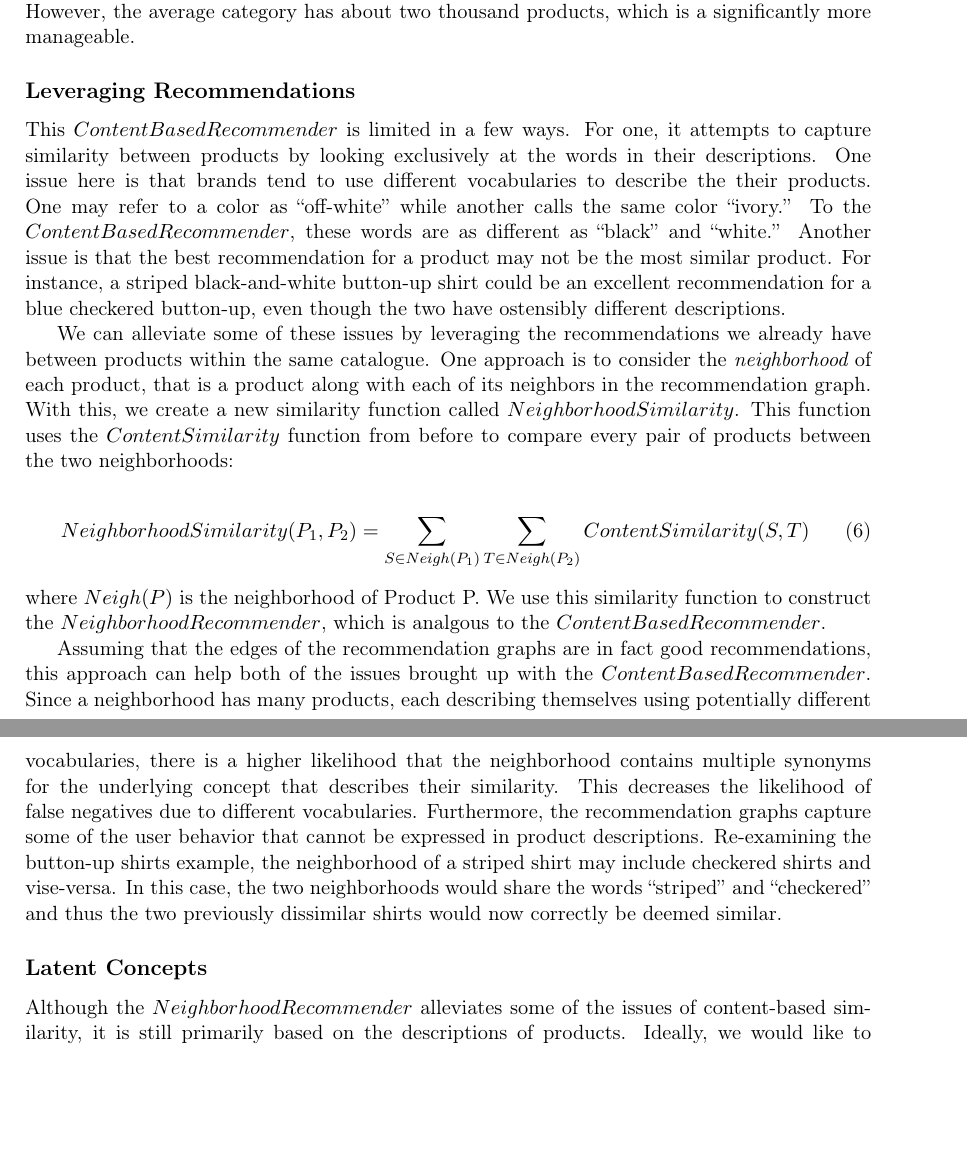
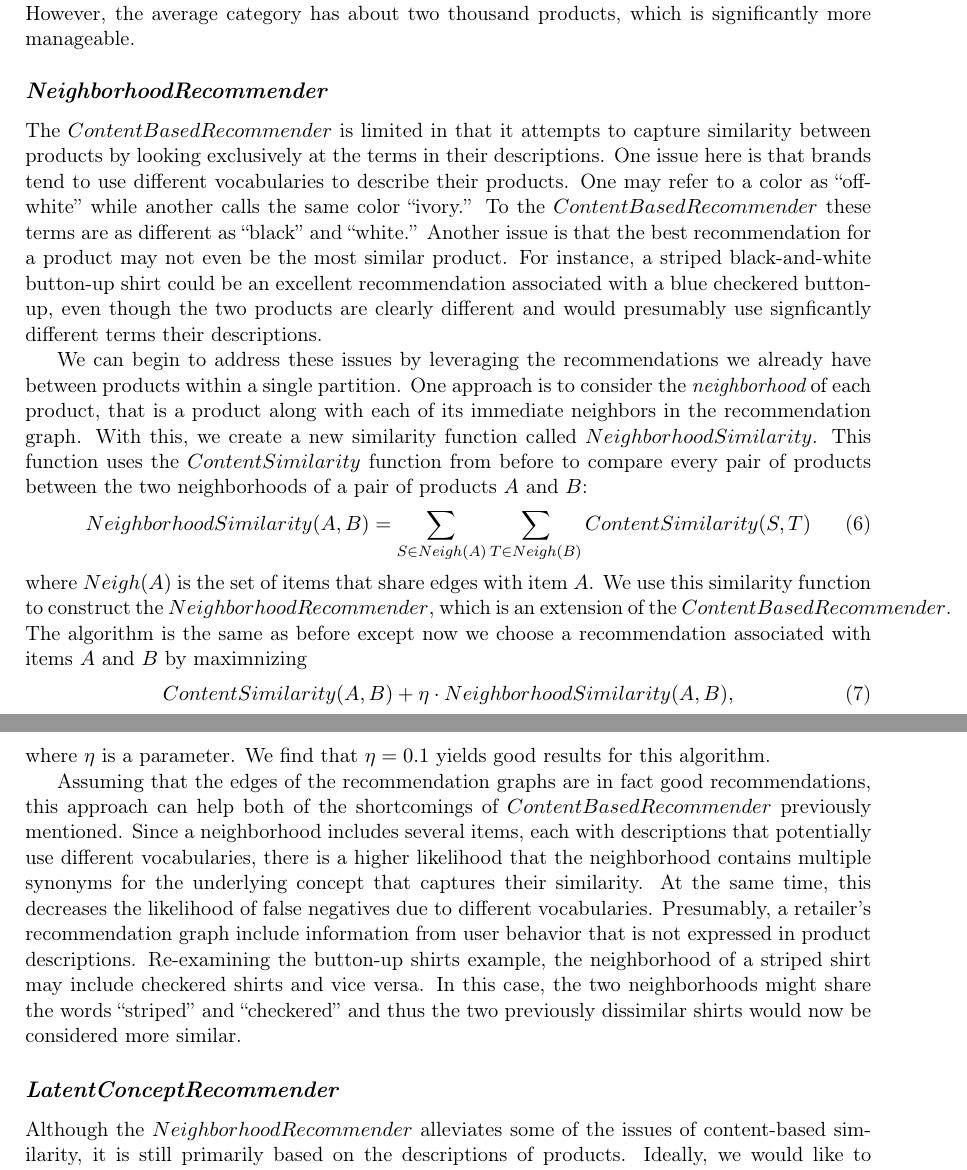
Before and after one commit to wchickering/cs399, a LaTeX document (paper2/paper.tex): two parts of pages 5 and 6 of 11 before the commit and two parts of pages 5 and 6 of 12 after it, joined at a grey line, cut so that both start at the same text, the shorter picture padded with empty space. Compiled offline with pdfLaTeX.

Commit message:
Minor changes to NeighborhoodRecommender subsection.

```diff
--- a/paper2/paper.tex
+++ b/paper2/paper.tex
@@ -291,53 +291,60 @@ memory). Furthermore, confining our experiments to individual categories reduces
 the impact of the quadratic time complexity. In our case, Macy's entire
 catalogue consists of over $60,000$ products, making a quadratic time algorithm
 challenging. However, the average category has about two thousand products,
-which is a significantly more manageable.
+which is significantly more manageable.
 
-\subsection*{Leveraging Recommendations}
-This $ContentBased Recommender$ is limited in a few ways. For one, it attempts
-to capture similarity between products by looking exclusively at the words in
-their descriptions. One issue here is that brands tend to use different
-vocabularies to describe the their products. One may refer to a color as
-``off-white'' while another calls the same color ``ivory.'' To the $ContentBased
-Recommender$, these words are as different as ``black'' and ``white.'' Another
-issue is that the best recommendation for a product may not be the most similar
-product. For instance, a striped black-and-white button-up shirt could be
-an excellent recommendation for a blue checkered button-up, even though the two
-have ostensibly different descriptions.
+\subsection*{\em NeighborhoodRecommender}
+The $ContentBasedRecommender$ is limited in that it attempts to capture
+similarity between products by looking exclusively at the terms in their
+descriptions. One issue here is that brands tend to use different vocabularies
+to describe their products. One may refer to a color as ``off-white'' while
+another calls the same color ``ivory.'' To the $ContentBasedRecommender$ these
+terms are as different as ``black'' and ``white.'' Another issue is that the
+best recommendation for a product may not even be the most similar product. For
+instance, a striped black-and-white button-up shirt could be an excellent
+recommendation associated with a blue checkered button-up, even though the two
+products are clearly different and would presumably use signficantly different
+terms their descriptions.
 
-We can alleviate some of these issues by leveraging the recommendations we
-already have between products within the same catalogue. One approach is to
-consider the {\em neighborhood} of each product, that is a product along
-with each of its neighbors in the recommendation graph. With this, we create a
-new similarity function called $NeighborhoodSimilarity$. This function uses the
-$ContentSimilarity$ function from before to compare every pair of products
-between the two neighborhoods:
-
+We can begin to address these issues by leveraging the recommendations we
+already have between products within a single partition. One approach is to
+consider the {\em neighborhood} of each product, that is a product along with
+each of its immediate neighbors in the recommendation graph. With this, we
+create a new similarity function called $NeighborhoodSimilarity$. This function
+uses the $ContentSimilarity$ function from before to compare every pair of
+products between the two neighborhoods of a pair of products $A$ and $B$:
 \begin{align}
-NeighborhoodSimilarity(P_1, P_2) &= \sum\limits_{S\in
-Neigh(P_1)}\sum\limits_{T\in Neigh(P_2)}
+NeighborhoodSimilarity(A, B) = \sum\limits_{S\in
+Neigh(A)}\sum\limits_{T\in Neigh(B)}
 ContentSimilarity(S, T)
 \end{align}
-where $Neigh(P)$ is the neighborhood of Product P. We use this similarity
-function to construct the $Neighborhood Recommender$, which is analgous to the
-$ContentBased Recommender$.
+where $Neigh(A)$ is the set of items that share edges with item $A$. We use this
+similarity function to construct the $NeighborhoodRecommender$, which is
+an extension of the $ContentBasedRecommender$. The algorithm is the same as
+before except now we choose a recommendation associated with items $A$ and $B$
+by maximnizing
+\begin{align}
+ContentSimilarity(A,B) + \eta \cdot NeighborhoodSimilarity(A, B),
+\end{align}
+where $\eta$ is a parameter. We find that $\eta = 0.1$ yields good results for
+this algorithm.
 
 Assuming that the edges of the recommendation graphs are in fact good
-recommendations, this approach can help both of the issues brought up with the
-$ContentBased Recommender$. Since a neighborhood has many products, each
-describing themselves using potentially different vocabularies, there is a
-higher likelihood that the neighborhood contains multiple synonyms for the
-underlying concept that describes their similarity. This decreases the
-likelihood of false negatives due to different vocabularies. Furthermore,
-the recommendation graphs capture some of the user behavior that cannot be
-expressed in product descriptions. Re-examining the button-up shirts example,
-the neighborhood of a striped shirt may include checkered shirts and vise-versa.
-In this case, the two neighborhoods would share the words ``striped'' and
-``checkered'' and thus the two previously dissimilar shirts would now correctly
-be deemed similar.
+recommendations, this approach can help both of the shortcomings of
+$ContentBasedRecommender$ previously mentioned. Since a neighborhood includes
+several items, each with descriptions that potentially use different
+vocabularies, there is a higher likelihood that the neighborhood contains
+multiple synonyms for the underlying concept that captures their similarity. At
+the same time, this decreases the likelihood of false negatives due to different
+vocabularies. Presumably, a retailer's recommendation graph include information
+from user behavior that is not expressed in product descriptions. Re-examining
+the button-up shirts example, the neighborhood of a striped shirt may include
+checkered shirts and vice versa.  In this case, the two neighborhoods might
+share the words ``striped'' and ``checkered'' and thus the two previously
+dissimilar shirts would now be considered more similar.
 
-\subsection*{Latent Concepts}
-Although the $Neighborhood Recommender$ alleviates some of the issues of
+\subsection*{\em LatentConceptRecommender}
+Although the $NeighborhoodRecommender$ alleviates some of the issues of
 content-based similarity, it is still primarily based on the descriptions of
 products. Ideally, we would like to recommend products that are similar in more
 fundamental ways. If a dress is elegant and modern, we would like to recommend
```
Also changed, not shown: paper2/paper.tex (28 more changed lines).
